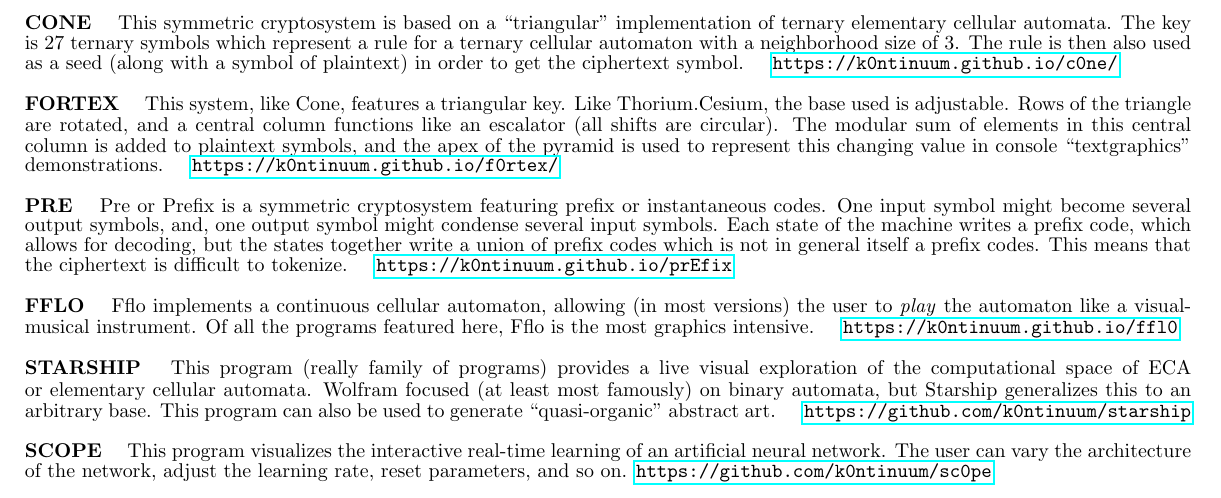
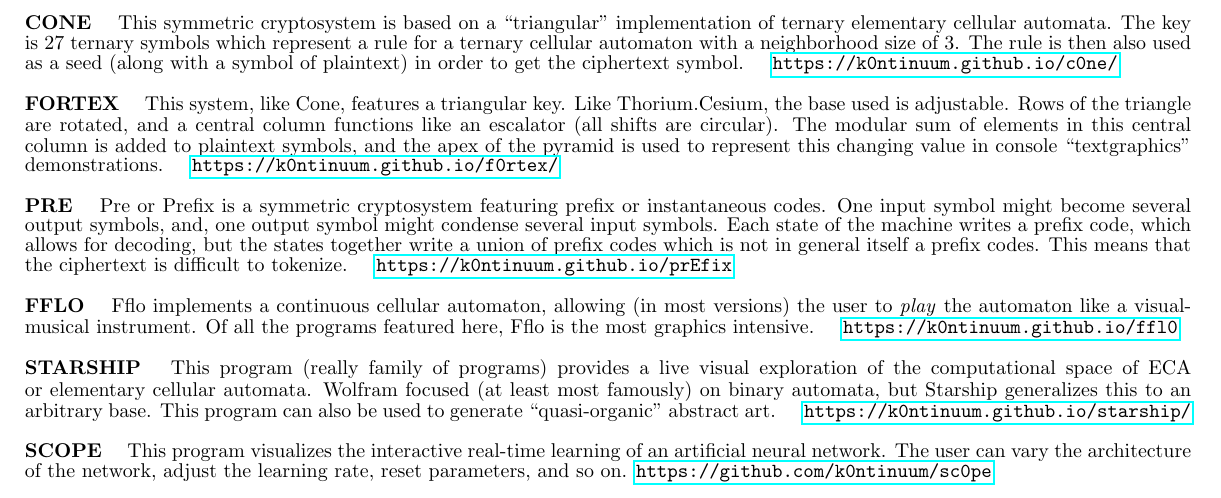
Before and after one commit to k0ntinuum/soft, a LaTeX document (tex/soft_where.tex): part of the page, cut so that both start at the same text. Compiled offline with pdfLaTeX.

Commit message:
starship

```diff
--- a/tex/soft_where.tex
+++ b/tex/soft_where.tex
@@ -43,7 +43,7 @@ This document summarizes featured projects and provides links to more informatio
 
 \b{FFLO} \quad Fflo implements a continuous cellular automaton, allowing (in most versions) the user to \i{play} the automaton like a visual-musical instrument. Of all the programs featured here, Fflo is the most graphics intensive. \quad \url{https://k0ntinuum.github.io/ffl0}
 
-\b{STARSHIP} \quad This program (really family of programs) provides a live visual exploration of the computational space of ECA or elementary cellular automata. Wolfram focused (at least most famously) on binary automata, but Starship generalizes this to an arbitrary base. This program can also be used to generate \q{quasi-organic} abstract art. \quad \url{https://github.com/k0ntinuum/starship}
+\b{STARSHIP} \quad This program (really family of programs) provides a live visual exploration of the computational space of ECA or elementary cellular automata. Wolfram focused (at least most famously) on binary automata, but Starship generalizes this to an arbitrary base. This program can also be used to generate \q{quasi-organic} abstract art. \quad \url{https://k0ntinuum.github.io/starship/}
 
 \b{SCOPE} \quad This program visualizes the interactive real-time learning of an artificial neural network. The user can vary the architecture of the network, adjust the learning rate, reset parameters, and so on. \url{https://github.com/k0ntinuum/sc0pe}
 
```
Also changed, not shown: tex/soft_where.pdf, 3 other files.
